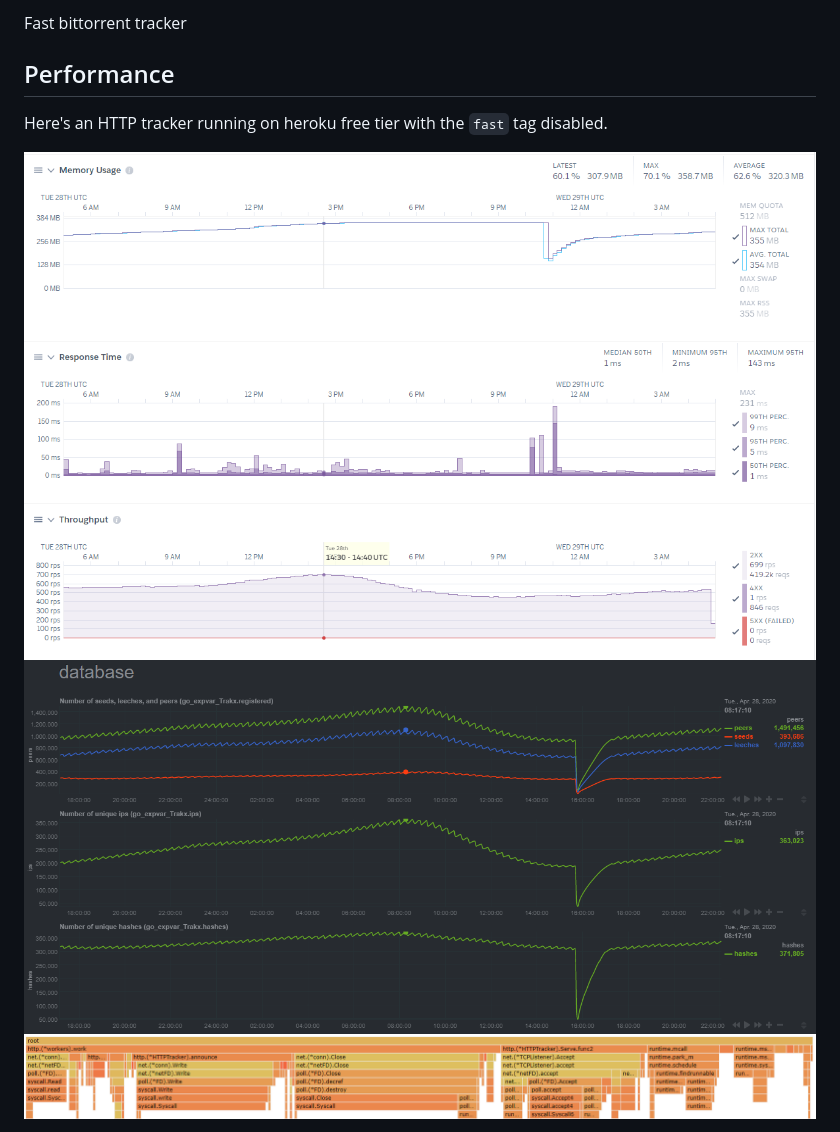
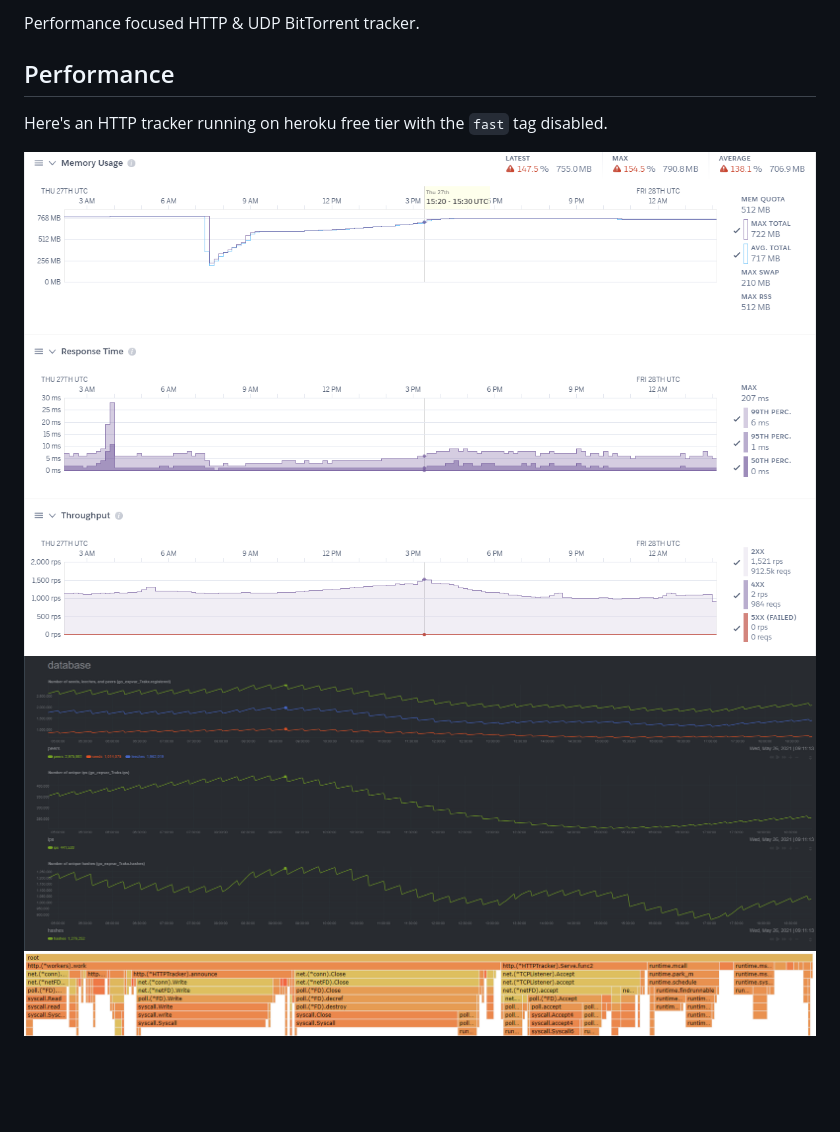
Before and after one commit to crimist/trakx, a Markdown page: README.md, the part around the change printed below. Rendered like a GitHub page; pictures changed too: img/performance.png, img/stats.png; blank space fills up the shorter version.

```diff
--- a/README.md
+++ b/README.md
@@ -2,5 +2,5 @@
 
-Fast bittorrent tracker
+Performance focused HTTP & UDP BitTorrent tracker.
 
 ## Performance
 
```
Also changed, not shown: other parts of README.md (+1 -1 lines).
